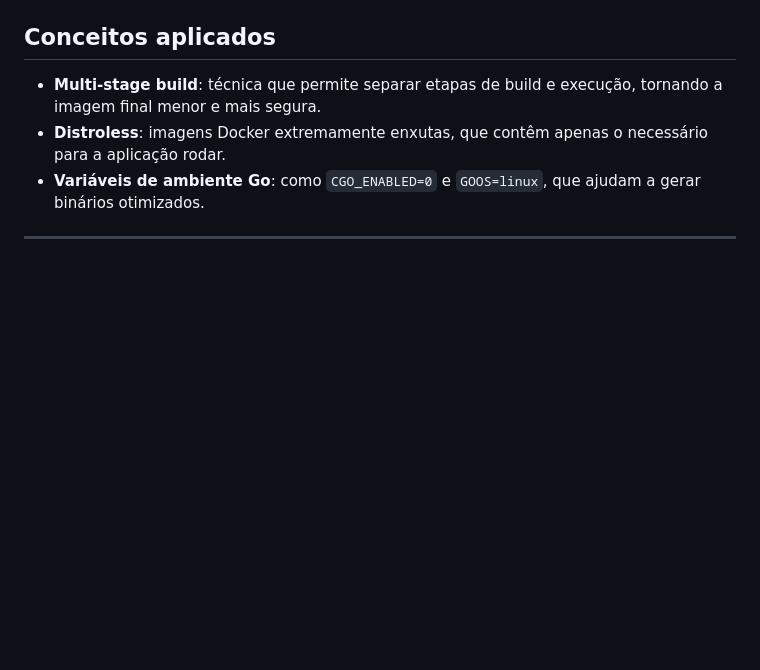
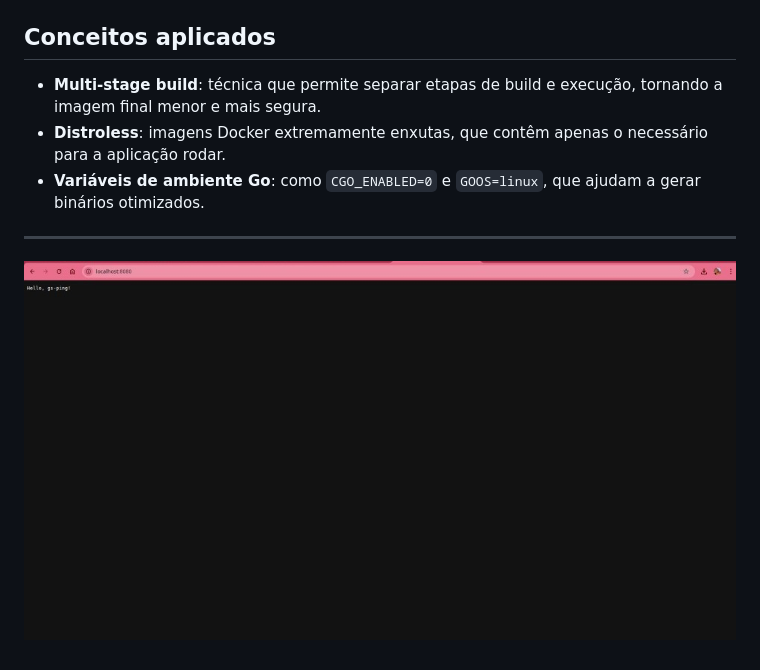
Before and after one commit to oig04/desafio_docker, a Markdown page: docker-exercicio-06/README.md, the part around the change. Rendered like a GitHub page; pictures changed too: docker-exercicio-06/imagem_exe06.png (added); blank space fills up the shorter version.

Commit message:
exec.6

```diff
--- a/docker-exercicio-06/README.md
+++ b/docker-exercicio-06/README.md
@@ -86,3 +86,5 @@ Agora a aplicação estará disponível localmente na porta 8080.
 * **Variáveis de ambiente Go**: como `CGO_ENABLED=0` e `GOOS=linux`, que ajudam a gerar binários otimizados.
 
 ---
+
+![visão geral](./imagem_exe06.png)
```
Also changed, not shown: 1 other file.
